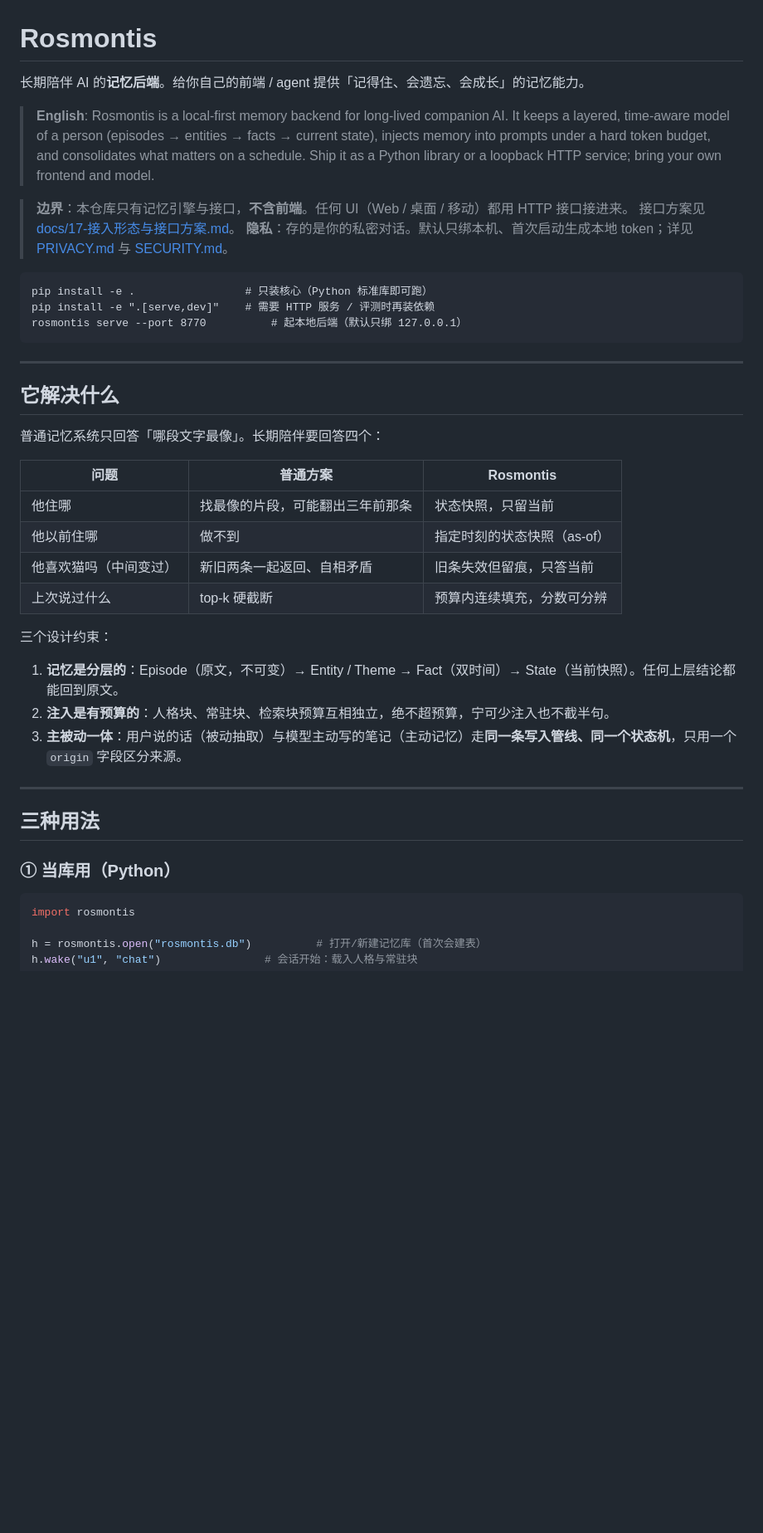
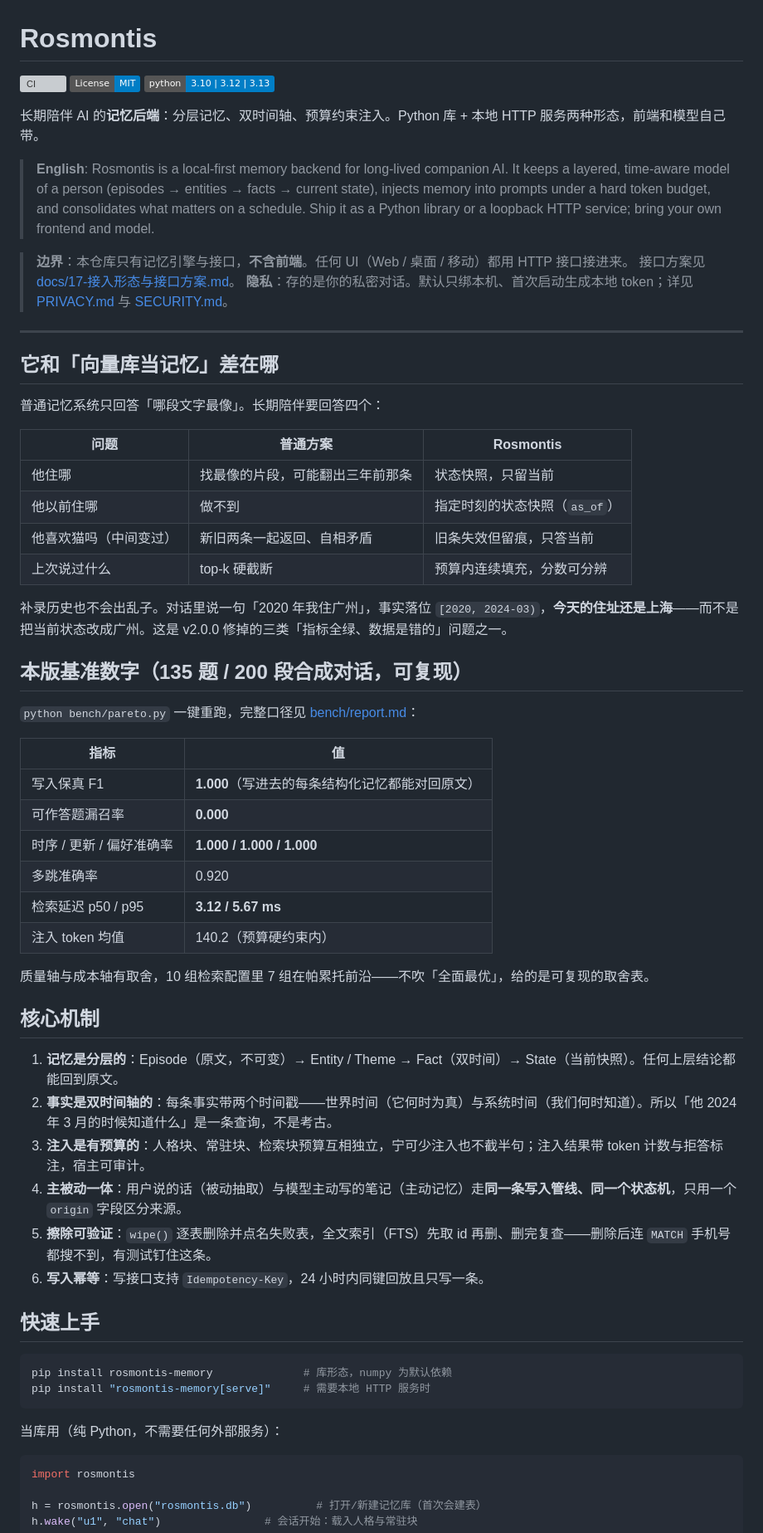
Before and after one commit to Neutr0N-Star/rosmontis-memory, a Markdown page: README.md, the part around one of its changes. Shown at 83% size. Rendered like a GitHub page; badges without logos; blank space fills up the shorter version; grey boxes are pictures that could not be loaded.

Commit message:
docs: README 重写——补真实基准数字、修安装命令、加 badges
- 快速上手改 pip install rosmontis-memory（此前写的 -e . 是开发安装）
- 新增「本版基准数字」节：写入保真 1.000 / 漏召率 0.000 / p95 5.67ms，
  全部来自 bench/report.md 可复现输出，不编数字
- 补录历史的例子（2020 年我住广州）放进对比表下方，体现 v2.0.0 修复
- 修过时信息：测试 184→205、通道现状标注 v2.0.0、新增 audit 七项检查
- 加 CI / License / Python badges；补「参与开发」节

````diff
--- a/README.md
+++ b/README.md
@@ -1,6 +1,10 @@
 # Rosmontis
 
-长期陪伴 AI 的**记忆后端**。给你自己的前端 / agent 提供「记得住、会遗忘、会成长」的记忆能力。
+[![CI](https://github.com/Neutr0N-Star/rosmontis-memory/actions/workflows/ci.yml/badge.svg)](https://github.com/Neutr0N-Star/rosmontis-memory/actions/workflows/ci.yml)
+[![License: MIT](https://img.shields.io/badge/License-MIT-blue.svg)](LICENSE)
+![Python](https://img.shields.io/badge/python-3.10%20%7C%203.12%20%7C%203.13-blue)
+
+长期陪伴 AI 的**记忆后端**：分层记忆、双时间轴、预算约束注入。Python 库 + 本地 HTTP 服务两种形态，前端和模型自己带。
 
 > **English**: Rosmontis is a local-first memory backend for long-lived companion AI. It keeps a layered,
 > time-aware model of a person (episodes → entities → facts → current state), injects memory into
@@ -11,36 +15,53 @@
 > 接口方案见 [docs/17-接入形态与接口方案.md](docs/17-接入形态与接口方案.md)。
 > **隐私**：存的是你的私密对话。默认只绑本机、首次启动生成本地 token；详见 [PRIVACY.md](PRIVACY.md) 与 [SECURITY.md](SECURITY.md)。
 
-```
-pip install -e .                 # 只装核心（Python 标准库即可跑）
-pip install -e ".[serve,dev]"    # 需要 HTTP 服务 / 评测时再装依赖
-rosmontis serve --port 8770          # 起本地后端（默认只绑 127.0.0.1）
-```
-
 ---
 
-## 它解决什么
+## 它和「向量库当记忆」差在哪
 
 普通记忆系统只回答「哪段文字最像」。长期陪伴要回答四个：
 
 | 问题 | 普通方案 | Rosmontis |
 |---|---|---|
 | 他住哪 | 找最像的片段，可能翻出三年前那条 | 状态快照，只留当前 |
-| 他以前住哪 | 做不到 | 指定时刻的状态快照（as-of） |
+| 他以前住哪 | 做不到 | 指定时刻的状态快照（`as_of`） |
 | 他喜欢猫吗（中间变过） | 新旧两条一起返回、自相矛盾 | 旧条失效但留痕，只答当前 |
 | 上次说过什么 | top-k 硬截断 | 预算内连续填充，分数可分辨 |
 
-三个设计约束：
+补录历史也不会出乱子。对话里说一句「2020 年我住广州」，事实落位 `[2020, 2024-03)`，**今天的住址还是上海**——而不是把当前状态改成广州。这是 v2.0.0 修掉的三类「指标全绿、数据是错的」问题之一。
+
+## 本版基准数字（135 题 / 200 段合成对话，可复现）
+
+`python bench/pareto.py` 一键重跑，完整口径见 [bench/report.md](bench/report.md)：
+
+| 指标 | 值 |
+|---|---|
+| 写入保真 F1 | **1.000**（写进去的每条结构化记忆都能对回原文） |
+| 可作答题漏召率 | **0.000** |
+| 时序 / 更新 / 偏好准确率 | **1.000 / 1.000 / 1.000** |
+| 多跳准确率 | 0.920 |
+| 检索延迟 p50 / p95 | **3.12 / 5.67 ms** |
+| 注入 token 均值 | 140.2（预算硬约束内） |
+
+质量轴与成本轴有取舍，10 组检索配置里 7 组在帕累托前沿——不吹「全面最优」，给的是可复现的取舍表。
+
+## 核心机制
 
 1. **记忆是分层的**：Episode（原文，不可变）→ Entity / Theme → Fact（双时间）→ State（当前快照）。任何上层结论都能回到原文。
-2. **注入是有预算的**：人格块、常驻块、检索块预算互相独立，绝不超预算，宁可少注入也不截半句。
-3. **主被动一体**：用户说的话（被动抽取）与模型主动写的笔记（主动记忆）走**同一条写入管线、同一个状态机**，只用一个 `origin` 字段区分来源。
+2. **事实是双时间轴的**：每条事实带两个时间戳——世界时间（它何时为真）与系统时间（我们何时知道）。所以「他 2024 年 3 月的时候知道什么」是一条查询，不是考古。
+3. **注入是有预算的**：人格块、常驻块、检索块预算互相独立，宁可少注入也不截半句；注入结果带 token 计数与拒答标注，宿主可审计。
+4. **主被动一体**：用户说的话（被动抽取）与模型主动写的笔记（主动记忆）走**同一条写入管线、同一个状态机**，只用一个 `origin` 字段区分来源。
+5. **擦除可验证**：`wipe()` 逐表删除并点名失败表，全文索引（FTS）先取 id 再删、删完复查——删除后连 `MATCH` 手机号都搜不到，有测试钉住这条。
+6. **写入幂等**：写接口支持 `Idempotency-Key`，24 小时内同键回放且只写一条。
 
----
+## 快速上手
 
-## 三种用法
+```bash
+pip install rosmontis-memory              # 库形态，numpy 为默认依赖
+pip install "rosmontis-memory[serve]"     # 需要本地 HTTP 服务时
+```
 
-### ① 当库用（Python）
+当库用（纯 Python，不需要任何外部服务）：
 
 ```python
 import rosmontis
````
Also changed, not shown: other parts of README.md (+21 -15 lines).
